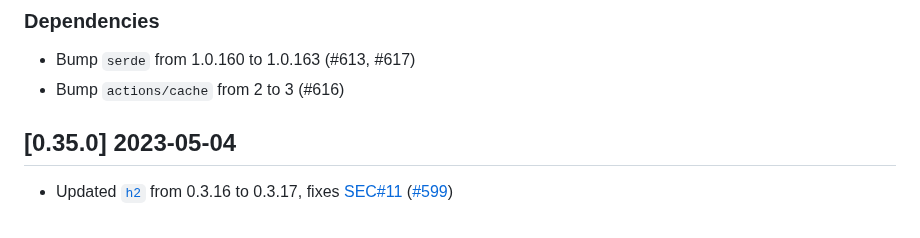
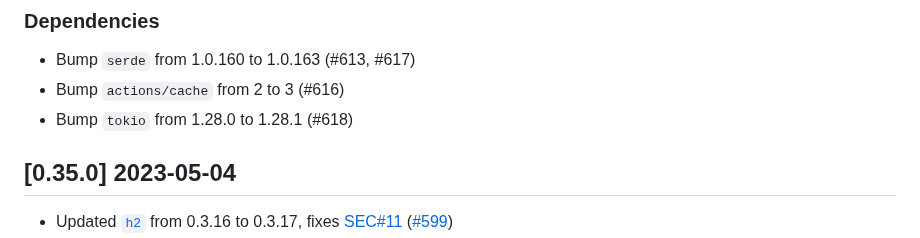
Before and after one commit to vbrandl/hoc, a Markdown page: CHANGELOG.md, the part around the change. Drawn GitHub-style.

Commit message:
Update Changelog

```diff
--- a/CHANGELOG.md
+++ b/CHANGELOG.md
@@ -7,6 +7,7 @@ and this project adheres to [Semantic Versioning](https://semver.org/spec/v2.0.0
 ### Dependencies
 - Bump `serde` from 1.0.160 to 1.0.163 (#613, #617)
 - Bump `actions/cache` from 2 to 3 (#616)
+- Bump `tokio` from 1.28.0 to 1.28.1 (#618)
 
 
 ## [0.35.0] 2023-05-04
```
